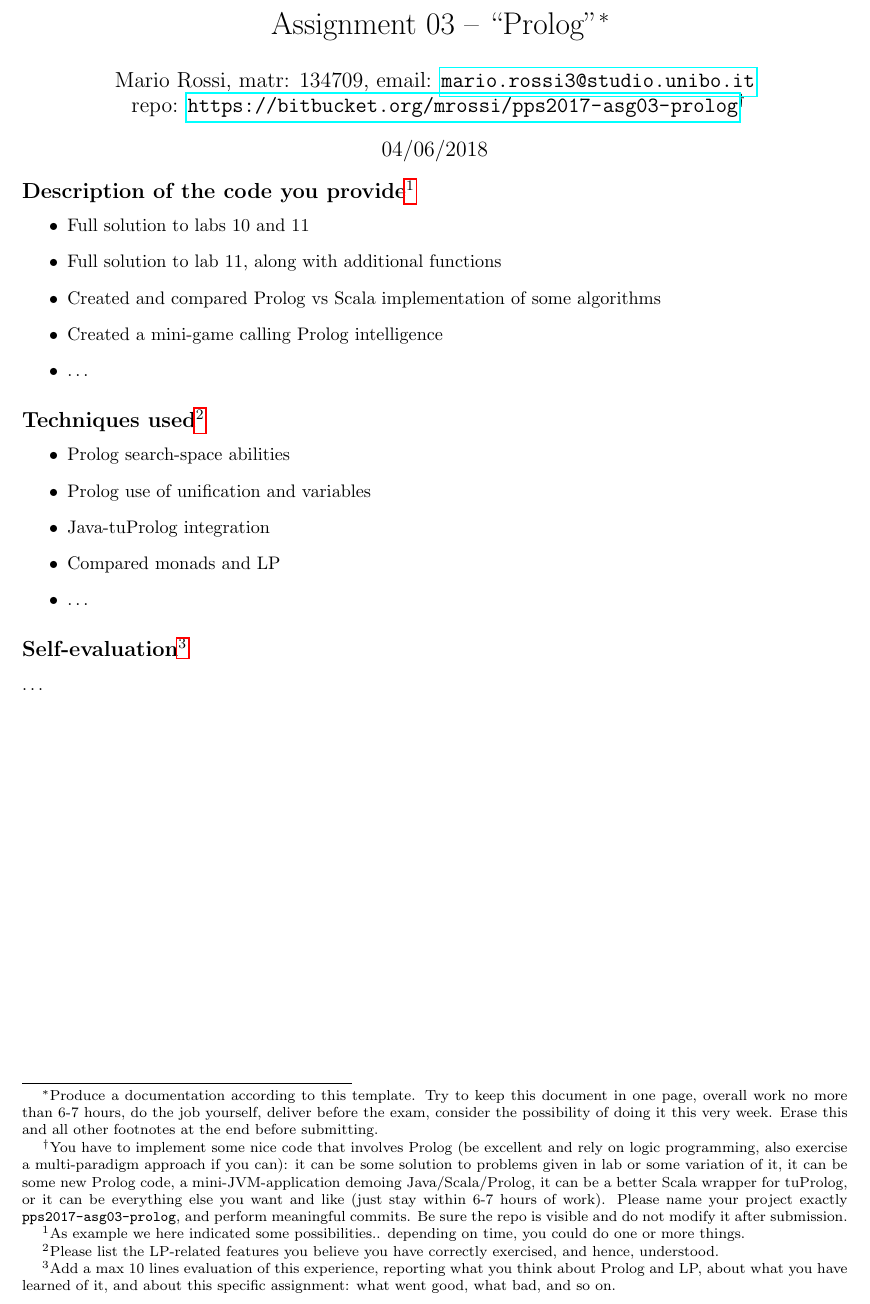
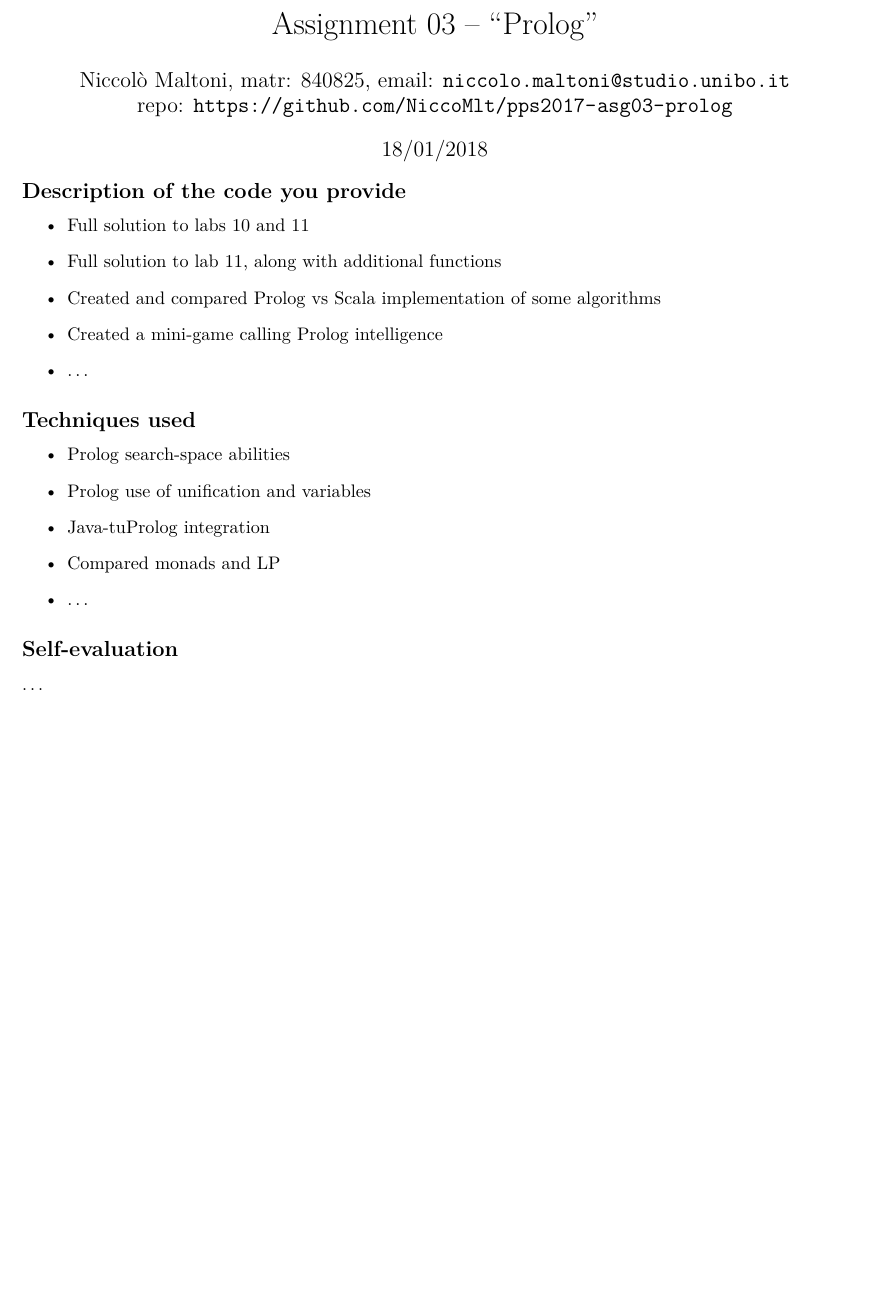
Before and after one commit to NiccoMlt/pps2017-asg03-prolog, a LaTeX problem sheet (report/assignment.tex): part of the page, cut so that both start at the same text, the shorter picture padded with empty space. Compiled offline with pdfLaTeX.

Commit message:
Fix report template

```diff
--- a/report/assignment.tex
+++ b/report/assignment.tex
@@ -13,0 +14 @@
+    \Author{Niccolò Maltoni}
@@ -13,0 +56 @@
+    pdflang={it}
@@ -22,9 +71,9 @@
     \headsep 0 in
     \topskip 0 in
 
-\title{\vspace{-70pt}Assignment 03 -- ``Prolog''\footnote{Produce a documentation according to this template. Try to keep this document in one page, overall work no more than 6-7 hours, do the job yourself, deliver before the exam, consider the possibility of doing it this very week. Erase this and all other footnotes at the end before submitting.}}
-\author{Mario Rossi, matr: 134709, email: {\url{mario.rossi3@studio.unibo.it}}\\ repo: {\url{https://bitbucket.org/mrossi/pps2017-asg03-prolog}}\footnote{You have to implement some nice code that involves Prolog (be excellent and rely on logic programming, also exercise a multi-paradigm approach if you can): it can be some solution to problems given in lab or some variation of it, it can be some new Prolog code, a mini-JVM-application demoing Java/Scala/Prolog, it can be a better Scala wrapper for tuProlog, or it can be everything else you want and like (just stay within 6-7 hours of work). Please name your project exactly \texttt{pps2017-asg03-prolog}, and perform meaningful commits. Be sure the repo is visible and do not modify it after submission.}}
-\date{04/06/2018}
+\title{\vspace{-70pt}Assignment 03 -- ``Prolog''}
+\author{Niccolò Maltoni, matr: 840825, email: {\url{niccolo.maltoni@studio.unibo.it}}\\ repo: {\url{https://github.com/NiccoMlt/pps2017-asg03-prolog}}}
+\date{18/01/2018}
 
 
 \begin{document}
@@ -32,28 +81,28 @@
 \maketitle
 \vspace{-30pt}
 
-\subsection*{Description of the code you provide\footnote{As example we here indicated some possibilities.. depending on time, you could do one or more things.}}
+\subsection*{Description of the code you provide}
 
 \begin{itemize}
- \item Full solution to labs 10 and 11
- \item Full solution to lab 11, along with additional functions
- \item Created and compared Prolog vs Scala implementation of some algorithms
- \item Created a mini-game calling Prolog intelligence
- \item \ldots
+ \item Full solution to labs 10 and 11 % TODO
+ \item Full solution to lab 11, along with additional functions % TODO
+ \item Created and compared Prolog vs Scala implementation of some algorithms % TODO
+ \item Created a mini-game calling Prolog intelligence % TODO
+ \item \ldots % TODO
 \end{itemize}
 
-\subsection*{Techniques used\footnote{Please list the LP-related features you believe you have correctly exercised, and hence, understood.}}
+\subsection*{Techniques used}
 
 \begin{itemize}
- \item Prolog search-space abilities
- \item Prolog use of unification and variables
- \item Java-tuProlog integration
- \item Compared monads and LP
- \item \ldots
+ \item Prolog search-space abilities % TODO
+ \item Prolog use of unification and variables % TODO
+ \item Java-tuProlog integration % TODO
+ \item Compared monads and LP % TODO
+ \item \ldots % TODO
 \end{itemize}
 
-\subsection*{Self-evaluation\footnote{Add a max 10 lines evaluation of this experience, reporting what you think about Prolog and LP, about what you have learned of it, and about this specific assignment: what went good, what bad, and so on.}}
+\subsection*{Self-evaluation}
 
-\ldots
+\ldots % TODO
 
 \end{document}
```
Also changed, not shown: report/assignment.pdf (deleted), report/assignment.tex (53 more changed lines), 1 other file.
